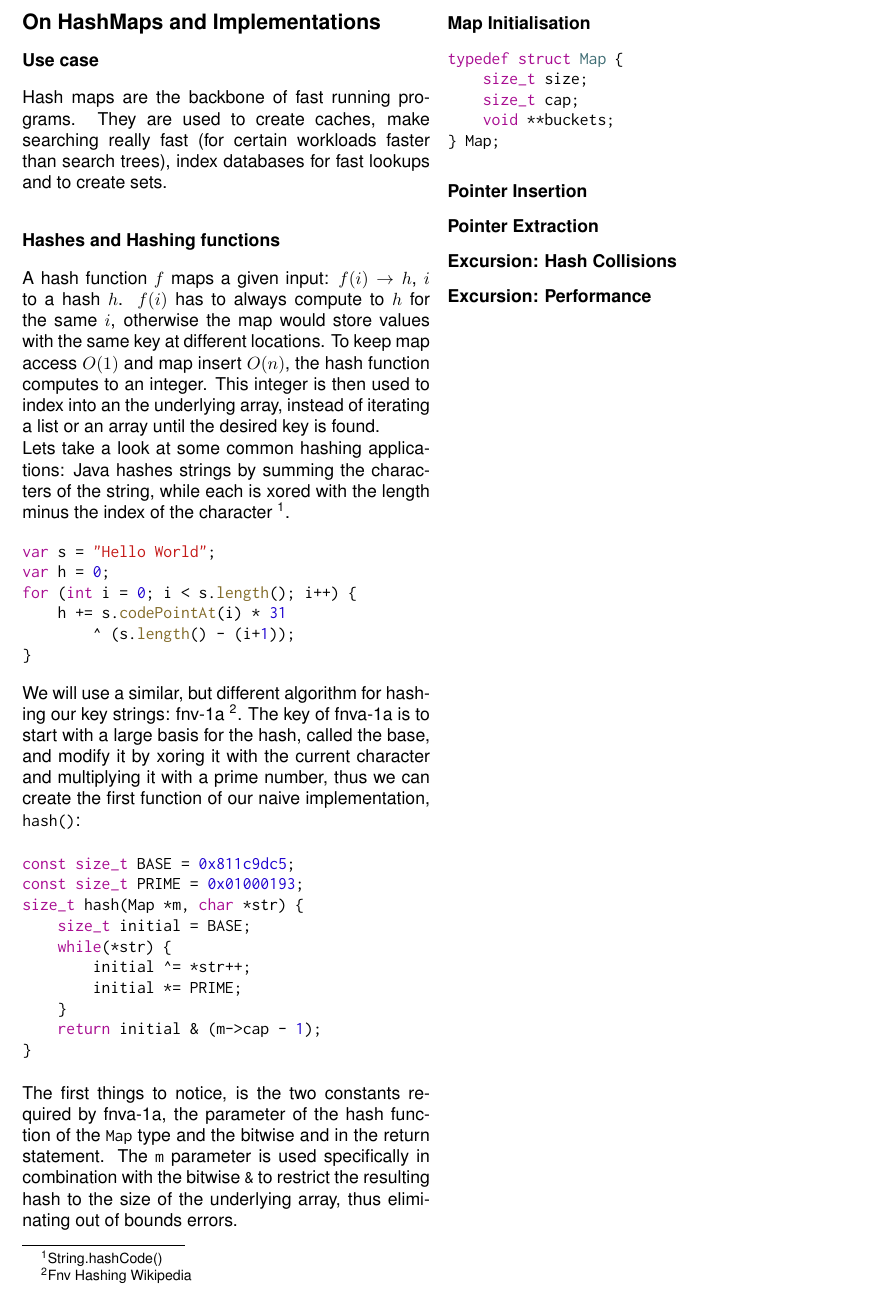
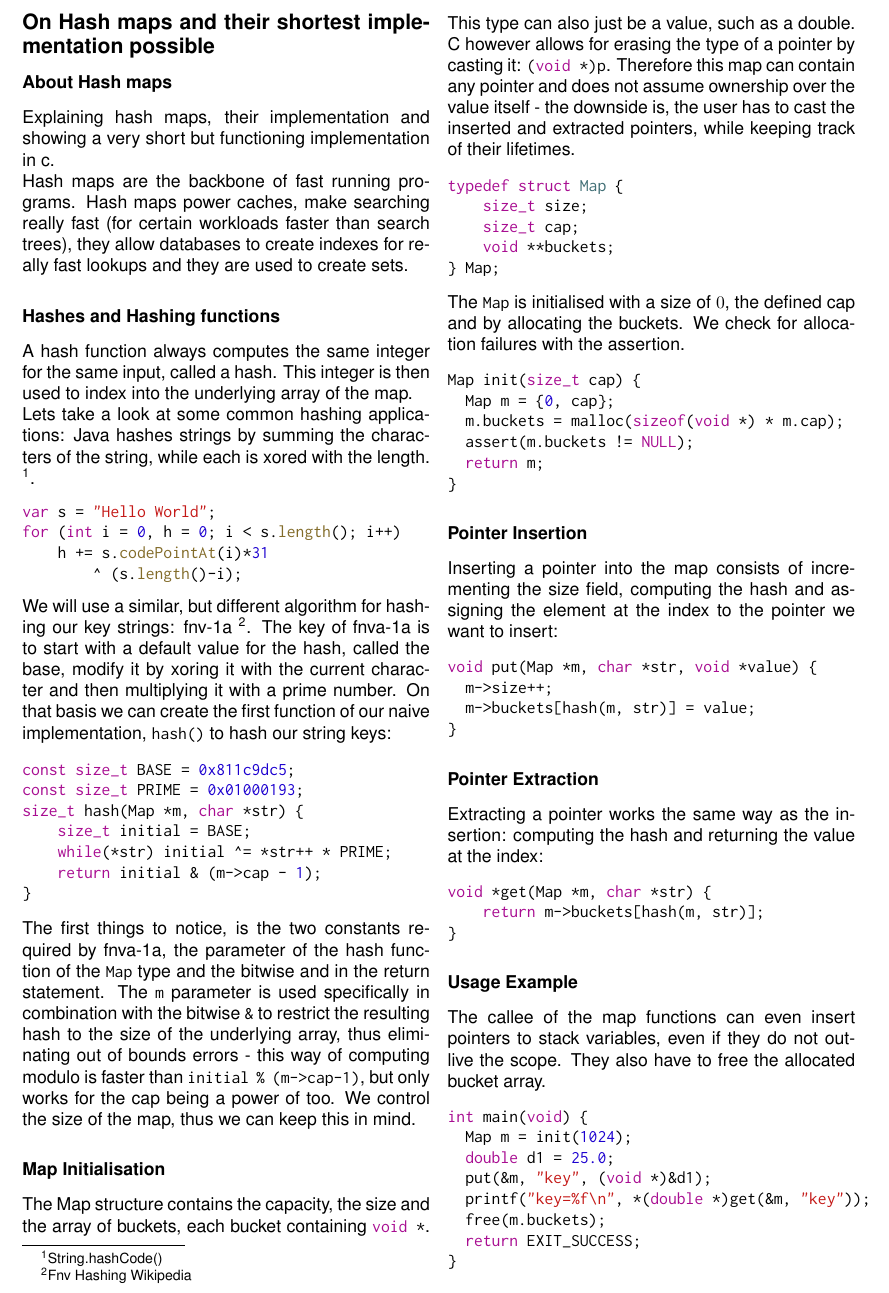
Before and after one commit to xNaCly/zine, a LaTeX document (hashmap/main.tex): part of the page, cut at the place of the change. Compiled offline with pdfLaTeX.

Commit message:
hashmap: finish

```diff
--- a/hashmap/main.tex
+++ b/hashmap/main.tex
@@ -1,67 +1,75 @@
 \input{../config.tex}
 
-\title{On HashMaps and their Implementation}
+\title{On Hash maps and their shortest implementation possible}
 
 \begin{document}
     \pagenumbering{gobble}
-    \subsection*{On HashMaps and Implementations}
+    \subsection*{On Hash maps and their shortest implementation possible}
 
-    \subsubsection*{Use case}
+    \subsubsection*{About Hash maps}
 
-    Hash maps are the backbone of fast running programs. They are used to
-    create caches, make searching really fast (for certain workloads faster
-    than search trees), index databases for fast lookups and to create sets.
+    Explaining hash maps, their implementation and showing a very short but
+    functioning implementation in c.
+
+    Hash maps are the backbone of fast running programs. Hash maps power
+    caches, make searching really fast (for certain workloads faster than
+    search trees), they allow databases to create indexes for really fast
+    lookups and they are used to create sets.
 
     \subsubsection*{Hashes and Hashing functions}
 
-    A hash function $f$ maps a given input: $f(i) \rightarrow h$, $i$ to a hash
-    $h$. $f(i)$ has to always compute to $h$ for the same $i$, otherwise the
-    map would store values with the same key at different locations. To keep
-    map access $O(1)$ and map insert $O(n)$, the hash function computes to an
-    integer. This integer is then used to index into an the underlying array,
-    instead of iterating a list or an array until the desired key is found.
+    A hash function always computes the same integer for the same input, called
+    a hash. This integer is then used to index into the underlying array of the
+    map.
 
     Lets take a look at some common hashing applications: Java hashes strings
     by summing the characters of the string, while each is xored with the
-    length minus the index of the character
+    length.
     \footnote{\href{https://docs.oracle.com/javase/8/docs/api/java/lang/String.html\#hashCode}{String.hashCode()}}.
     \begin{minted}{java}
 var s = "Hello World";
-var h = 0;
-for (int i = 0; i < s.length(); i++) {
-    h += s.codePointAt(i) * 31
-        ^ (s.length() - (i+1));
-}
+for (int i = 0, h = 0; i < s.length(); i++)
+    h += s.codePointAt(i)*31
+        ^ (s.length()-i);
     \end{minted}
 
     We will use a similar, but different algorithm for hashing our key strings:
     fnv-1a
     \footnote{\href{https://en.wikipedia.org/wiki/Fowler-Noll-Vo_hash_function}{Fnv
-    Hashing Wikipedia}}. The key of fnva-1a is to start with a large basis for
-    the hash, called the base, and modify it by xoring it with the current
-    character and multiplying it with a prime number, thus we can create the
-    first function of our naive implementation, \texttt{hash()}:
+    Hashing Wikipedia}}. The key of fnva-1a is to start with a default value
+    for the hash, called the base, modify it by xoring it with the current
+    character and then multiplying it with a prime number. On that basis we can
+    create the first function of our naive implementation, \texttt{hash()} to
+    hash our string keys:
 
     \begin{minted}{c}
 const size_t BASE = 0x811c9dc5;
 const size_t PRIME = 0x01000193;
 size_t hash(Map *m, char *str) {
     size_t initial = BASE;
-    while(*str) {
-        initial ^= *str++;
-        initial *= PRIME;
-    }
+    while(*str) initial ^= *str++ * PRIME;
     return initial & (m->cap - 1);
 }
     \end{minted}
 
-    The first things to notice, is the two constants required by fnva-1a, the
-    parameter of the hash function of the \texttt{Map} type and the bitwise and
-    in the return statement. The \texttt{m} parameter is used specifically in
-    combination with the bitwise \texttt{\&} to restrict the resulting hash to
-    the size of the underlying array, thus eliminating out of bounds errors.
+    The first things to notice, is the two constants required by
+    fnva-1a, the parameter of the hash function of the \texttt{Map}
+    type and the bitwise and in the return statement. The \texttt{m}
+    parameter is used specifically in combination with the bitwise
+    \texttt{\&} to restrict the resulting hash to the size of the
+    underlying array, thus eliminating out of bounds errors - this way
+    of computing modulo is faster than \texttt{initial \% (m->cap-1)},
+    but only works for the cap being a power of too. We
+    control the size of the map, thus we can keep this in mind.
+    \subsubsection*{Map Initialisation}
 
-    \subsubsection*{Map Initialisation}
+    The Map structure contains the capacity, the size and the array of buckets,
+    each bucket containing \mintinline{c}{void *}. This type can also just be a
+    value, such as a double. C however allows for erasing the type of a pointer
+    by casting it: \mintinline{c}{(void *)p}. Therefore this map can contain
+    any pointer and does not assume ownership over the value itself - the
+    downside is, the user has to cast the inserted and extracted pointers,
+    while keeping track of their lifetimes.
 
     \begin{minted}{c}
 typedef struct Map {
@@ -71,8 +79,56 @@ typedef struct Map {
 } Map;
     \end{minted}
 
+    The \texttt{Map} is initialised with a size of $0$, the defined cap and by
+    allocating the buckets. We check for allocation failures with the
+    assertion.
+
+    \begin{minted}{c}
+Map init(size_t cap) {
+  Map m = {0, cap};
+  m.buckets = malloc(sizeof(void *) * m.cap);
+  assert(m.buckets != NULL);
+  return m;
+}
+    \end{minted}
     \subsubsection*{Pointer Insertion}
+
+    Inserting a pointer into the map consists of incrementing the size field,
+    computing the hash and assigning the element at the index to the pointer we
+    want to insert:
+
+    \begin{minted}{c}
+void put(Map *m, char *str, void *value) {
+  m->size++;
+  m->buckets[hash(m, str)] = value;
+}
+    \end{minted}
+
     \subsubsection*{Pointer Extraction}
-    \subsubsection*{Excursion: Hash Collisions}
-    \subsubsection*{Excursion: Performance}
+    Extracting a pointer works the same way as the insertion: computing the
+    hash and returning the value at the index:
+
+
+    \begin{minted}{c}
+void *get(Map *m, char *str) {
+    return m->buckets[hash(m, str)];
+}
+    \end{minted}
+
+    \subsubsection*{Usage Example}
+
+    The callee of the map functions can even insert pointers to stack
+    variables, even if they do not outlive the scope. They also have
+    to free the allocated bucket array.
+
+    \begin{minted}{c}
+int main(void) {
+  Map m = init(1024);
+  double d1 = 25.0;
+  put(&m, "key", (void *)&d1);
+  printf("key=%f\n", *(double *)get(&m, "key"));
+  free(m.buckets);
+  return EXIT_SUCCESS;
+}
+    \end{minted}
 \end{document}
```
Also changed, not shown: hashmap/hashmap.pdf, 1 other file.
